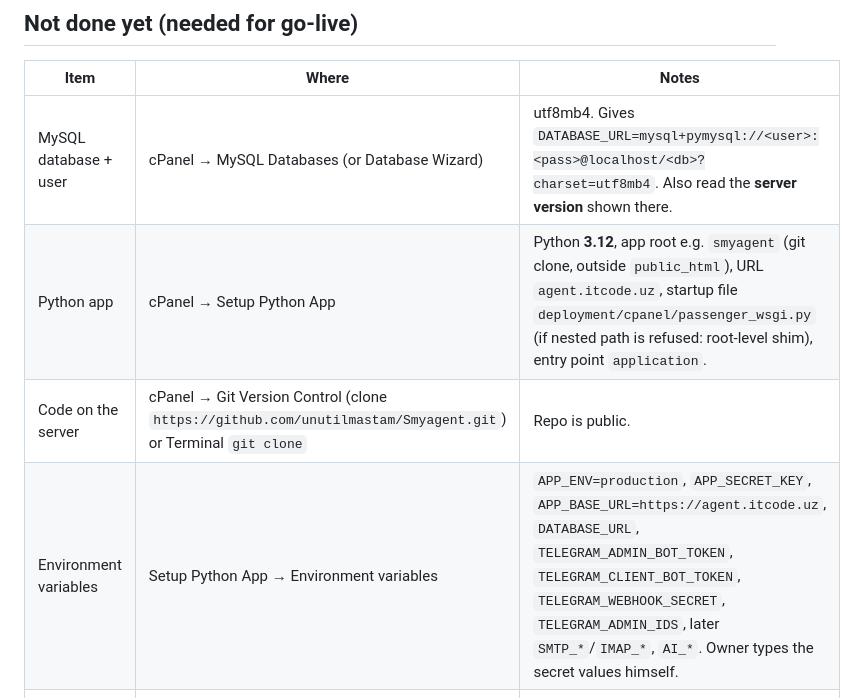
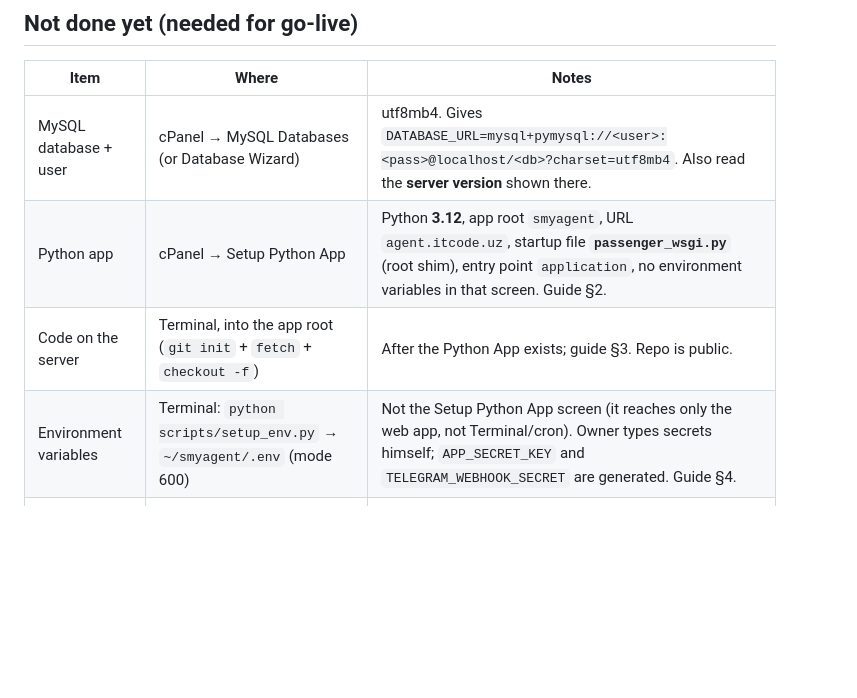
Before and after one commit to unutilmastam/Smyagent, a Markdown page: docs/owner-setup.md, the part around the change. GitHub-like rendering; blank space fills up the shorter version.

```diff
--- a/docs/owner-setup.md
+++ b/docs/owner-setup.md
@@ -23,9 +23,9 @@ Last updated: 2026-10-25 18:20 (Asia/Tashkent 20:20) — written from the planni
 | Item | Where | Notes |
 |---|---|---|
 | MySQL database + user | cPanel → MySQL Databases (or Database Wizard) | utf8mb4. Gives `DATABASE_URL=mysql+pymysql://<user>:<pass>@localhost/<db>?charset=utf8mb4`. Also read the **server version** shown there. |
-| Python app | cPanel → Setup Python App | Python **3.12**, app root e.g. `smyagent` (git clone, outside `public_html`), URL `agent.itcode.uz`, startup file `deployment/cpanel/passenger_wsgi.py` (if nested path is refused: root-level shim), entry point `application`. |
-| Code on the server | cPanel → Git Version Control (clone `https://github.com/unutilmastam/Smyagent.git`) or Terminal `git clone` | Repo is public. |
-| Environment variables | Setup Python App → Environment variables | `APP_ENV=production`, `APP_SECRET_KEY`, `APP_BASE_URL=https://agent.itcode.uz`, `DATABASE_URL`, `TELEGRAM_ADMIN_BOT_TOKEN`, `TELEGRAM_CLIENT_BOT_TOKEN`, `TELEGRAM_WEBHOOK_SECRET`, `TELEGRAM_ADMIN_IDS`, later `SMTP_*`/`IMAP_*`, `AI_*`. Owner types the secret values himself. |
+| Python app | cPanel → Setup Python App | Python **3.12**, app root `smyagent`, URL `agent.itcode.uz`, startup file **`passenger_wsgi.py`** (root shim), entry point `application`, no environment variables in that screen. Guide §2. |
+| Code on the server | Terminal, into the app root (`git init` + `fetch` + `checkout -f`) | After the Python App exists; guide §3. Repo is public. |
+| Environment variables | Terminal: `python scripts/setup_env.py` → `~/smyagent/.env` (mode 600) | Not the Setup Python App screen (it reaches only the web app, not Terminal/cron). Owner types secrets himself; `APP_SECRET_KEY` and `TELEGRAM_WEBHOOK_SECRET` are generated. Guide §4. |
 | Migrations + owner account | Terminal in the app virtualenv | `alembic upgrade head`, `python -m app.cli create-owner --username <name>`, `python -m app.cli check-config`. |
 | Webhooks | Terminal | `python -m app.cli telegram-set-webhook`, `telegram-set-client-webhook`, check with `telegram-webhook-info`. |
 | Cron jobs | cPanel → Cron Jobs | Job runner per `docs/deployment-cpanel.md` §7; read the minimum allowed interval. |
```
Also changed, not shown: docs/deploy-first-time-uz.md (+36 -25 lines), docs/deployment-cpanel.md (+1 -1 lines).
